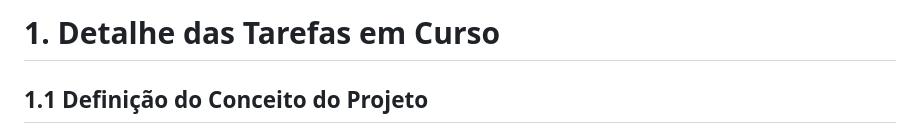
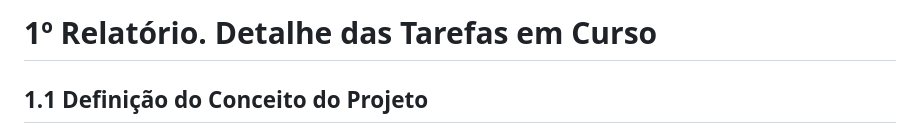
Before and after one commit to Pmca23/Aguas-Alertas, a Markdown page: relatorios-individuais/luis/README.md, the part around the change. GitHub-like rendering.

```diff
--- a/relatorios-individuais/luis/README.md
+++ b/relatorios-individuais/luis/README.md
@@ -1,4 +1,4 @@
-# 1. Detalhe das Tarefas em Curso
+# 1º Relatório. Detalhe das Tarefas em Curso
 
 ## 1.1 Definição do Conceito do Projeto
 Estruturação da ideia base do sistema de sensores para medição contínua do nível da água em rios, com o objetivo de prevenção e alerta antecipado de cheias.
```
